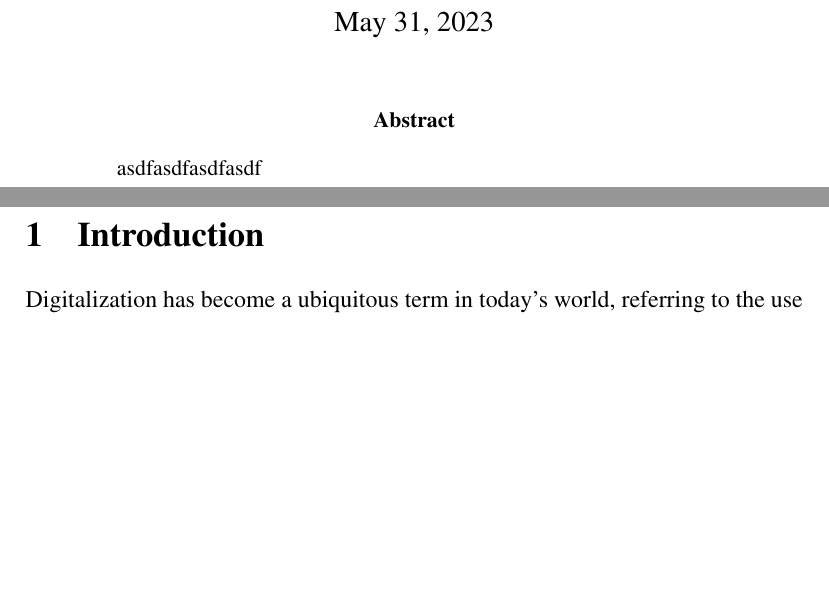
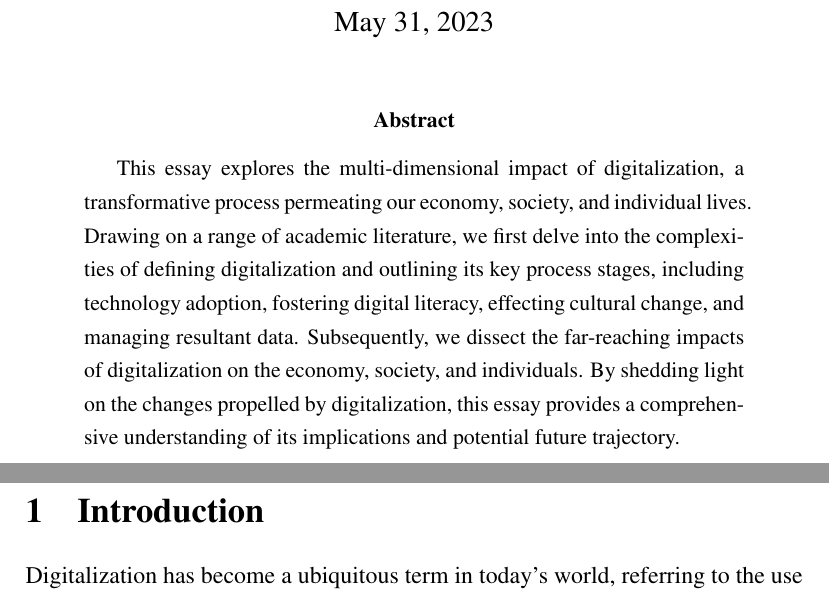
Before and after one commit to rami-nk/TUM_Essay_Rami_Nakkar, a LaTeX paper (main.tex): two parts of pages 1 and 2 of 5, joined at a grey line, cut so that both start at the same text, the shorter picture padded with empty space. Compiled offline with pdfLaTeX.

Commit message:
Add abstract

```diff
--- a/main.tex
+++ b/main.tex
@@ -13,7 +13,7 @@
 \maketitle
 
 \begin{abstract}
-asdfasdfasdfasdf
+This essay explores the multi-dimensional impact of digitalization, a transformative process permeating our economy, society, and individual lives. Drawing on a range of academic literature, we first delve into the complexities of defining digitalization and outlining its key process stages, including technology adoption, fostering digital literacy, effecting cultural change, and managing resultant data. Subsequently, we dissect the far-reaching impacts of digitalization on the economy, society, and individuals. By shedding light on the changes propelled by digitalization, this essay provides a comprehensive understanding of its implications and potential future trajectory.
 \end{abstract}
 
 \newpage
```
